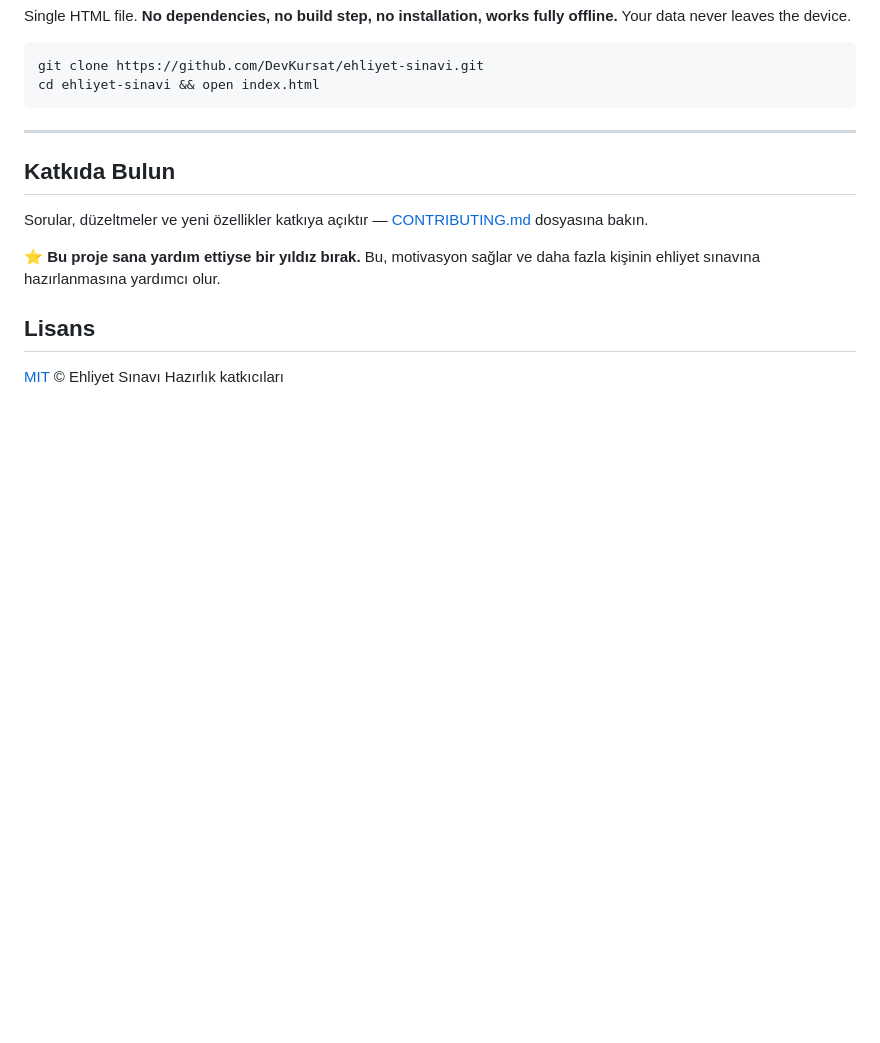
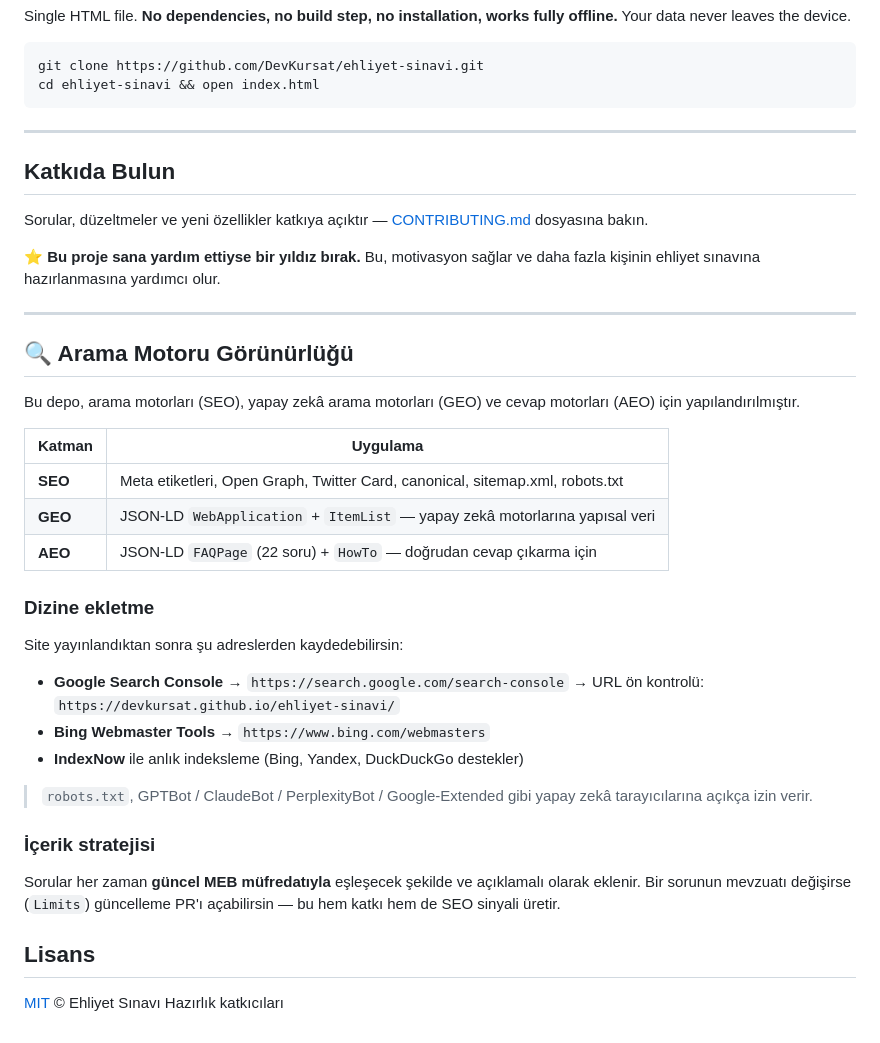
Before and after one commit to DevKursat/ehliyet-sinavi, a Markdown page: README.md, the part around the change. Drawn GitHub-style; blank space fills up the shorter version.

Commit message:
docs: arama motoru gorusurluk (SEO/GEO/AEO) rehberi ekle

```diff
--- a/README.md
+++ b/README.md
@@ -189,6 +189,32 @@ Sorular, düzeltmeler ve yeni özellikler katkıya açıktır — [CONTRIBUTING.
 
 ⭐ **Bu proje sana yardım ettiyse bir yıldız bırak.** Bu, motivasyon sağlar ve daha fazla kişinin ehliyet sınavına hazırlanmasına yardımcı olur.
 
+---
+
+## 🔍 Arama Motoru Görünürlüğü
+
+Bu depo, arama motorları (SEO), yapay zekâ arama motorları (GEO) ve cevap motorları (AEO) için yapılandırılmıştır.
+
+| Katman | Uygulama |
+|---|---|
+| **SEO** | Meta etiketleri, Open Graph, Twitter Card, canonical, sitemap.xml, robots.txt |
+| **GEO** | JSON-LD `WebApplication` + `ItemList` — yapay zekâ motorlarına yapısal veri |
+| **AEO** | JSON-LD `FAQPage` (22 soru) + `HowTo` — doğrudan cevap çıkarma için |
+
+### Dizine ekletme
+
+Site yayınlandıktan sonra şu adreslerden kaydedebilirsin:
+
+- **Google Search Console** → `https://search.google.com/search-console` → URL ön kontrolü: `https://devkursat.github.io/ehliyet-sinavi/`
+- **Bing Webmaster Tools** → `https://www.bing.com/webmasters`
+- **IndexNow** ile anlık indeksleme (Bing, Yandex, DuckDuckGo destekler)
+
+> `robots.txt`, GPTBot / ClaudeBot / PerplexityBot / Google-Extended gibi yapay zekâ tarayıcılarına açıkça izin verir.
+
+### İçerik stratejisi
+
+Sorular her zaman **güncel MEB müfredatıyla** eşleşecek şekilde ve açıklamalı olarak eklenir. Bir sorunun mevzuatı değişirse (`Limits`) güncelleme PR'ı açabilirsin — bu hem katkı hem de SEO sinyali üretir.
+
 ## Lisans
 
 [MIT](LICENSE) © Ehliyet Sınavı Hazırlık katkıcıları
```
